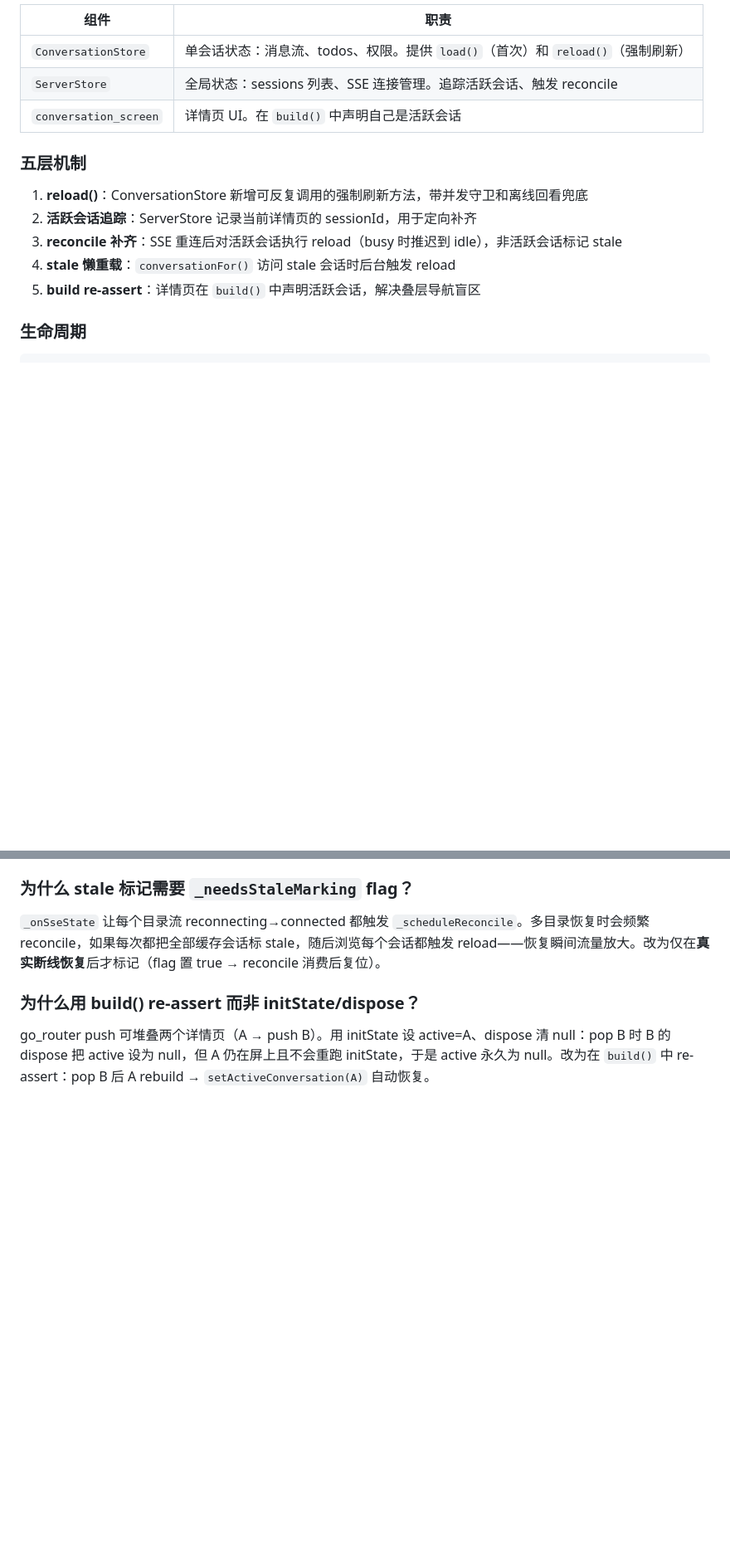
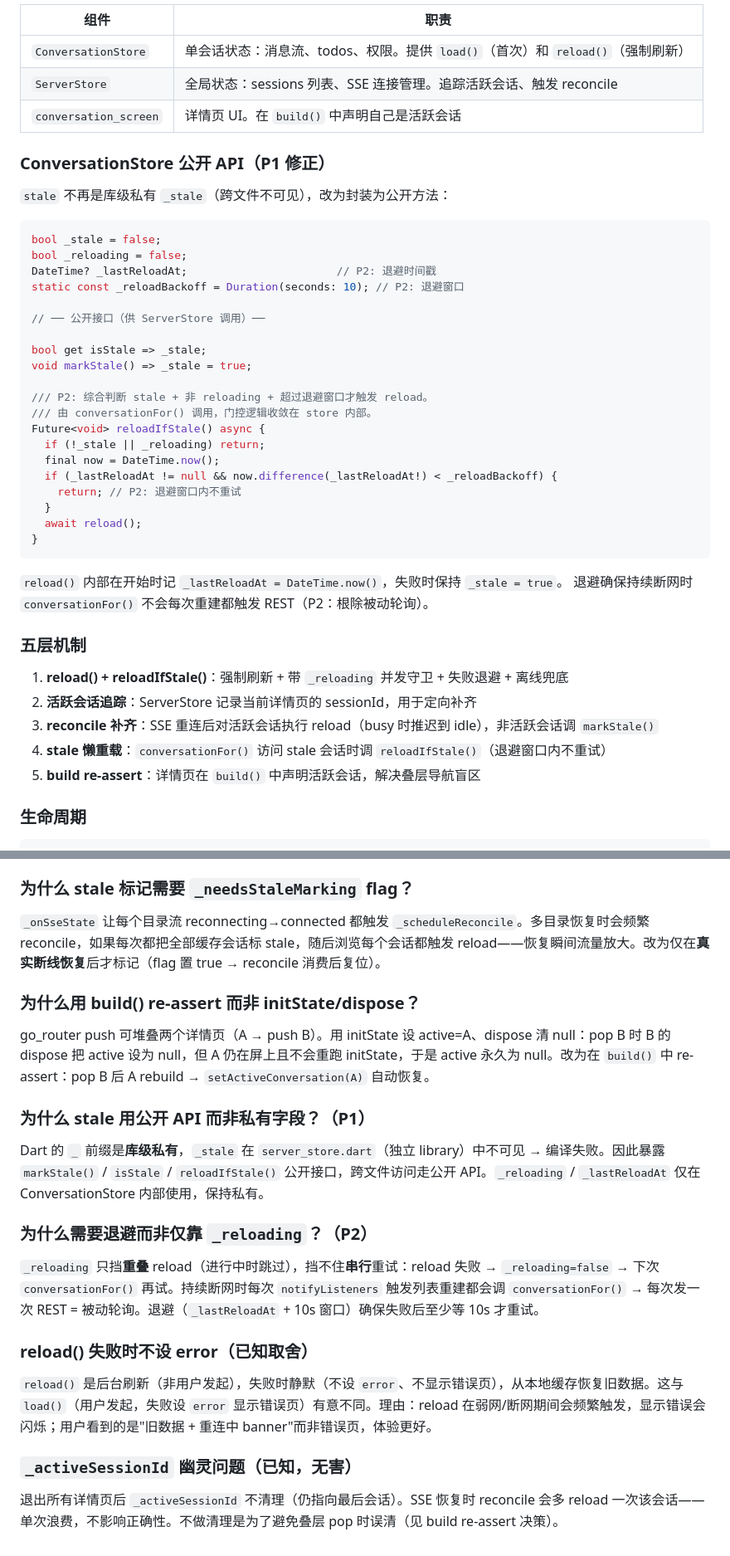
Before and after one commit to cyrasafia/openbuilder, a Markdown page: docs/design-self-healing.md, 2 parts joined by grey strips. Shown at 83% size. Rendered like a GitHub page; blank space fills up the shorter version.

````diff
--- a/docs/design-self-healing.md
+++ b/docs/design-self-healing.md
@@ -16,12 +16,42 @@
 | `ServerStore` | 全局状态：sessions 列表、SSE 连接管理。追踪活跃会话、触发 reconcile |
 | `conversation_screen` | 详情页 UI。在 `build()` 中声明自己是活跃会话 |
 
+### ConversationStore 公开 API（P1 修正）
+
+`stale` 不再是库级私有 `_stale`（跨文件不可见），改为封装为公开方法：
+
+```dart
+bool _stale = false;
+bool _reloading = false;
+DateTime? _lastReloadAt;                       // P2: 退避时间戳
+static const _reloadBackoff = Duration(seconds: 10); // P2: 退避窗口
+
+// ── 公开接口（供 ServerStore 调用）──
+
+bool get isStale => _stale;
+void markStale() => _stale = true;
+
+/// P2: 综合判断 stale + 非 reloading + 超过退避窗口才触发 reload。
+/// 由 conversationFor() 调用，门控逻辑收敛在 store 内部。
+Future<void> reloadIfStale() async {
+  if (!_stale || _reloading) return;
+  final now = DateTime.now();
+  if (_lastReloadAt != null && now.difference(_lastReloadAt!) < _reloadBackoff) {
+    return; // P2: 退避窗口内不重试
+  }
+  await reload();
+}
+```
+
+`reload()` 内部在开始时记 `_lastReloadAt = DateTime.now()`，失败时保持 `_stale = true`。
+退避确保持续断网时 `conversationFor()` 不会每次重建都触发 REST（P2：根除被动轮询）。
+
 ### 五层机制
 
-1. **reload()**：ConversationStore 新增可反复调用的强制刷新方法，带并发守卫和离线回看兜底
+1. **reload() + reloadIfStale()**：强制刷新 + 带 `_reloading` 并发守卫 + 失败退避 + 离线兜底
 2. **活跃会话追踪**：ServerStore 记录当前详情页的 sessionId，用于定向补齐
-3. **reconcile 补齐**：SSE 重连后对活跃会话执行 reload（busy 时推迟到 idle），非活跃会话标记 stale
-4. **stale 懒重载**：`conversationFor()` 访问 stale 会话时后台触发 reload
+3. **reconcile 补齐**：SSE 重连后对活跃会话执行 reload（busy 时推迟到 idle），非活跃会话调 `markStale()`
+4. **stale 懒重载**：`conversationFor()` 访问 stale 会话时调 `reloadIfStale()`（退避窗口内不重试）
 5. **build re-assert**：详情页在 `build()` 中声明活跃会话，解决叠层导航盲区
 
 ### 生命周期
@@ -82,3 +115,19 @@ Agent 正在流式输出时，本地已累积了部分 `text`（SSE delta 增量
 ### 为什么用 build() re-assert 而非 initState/dispose？
 
 go_router push 可堆叠两个详情页（A → push B）。用 initState 设 active=A、dispose 清 null：pop B 时 B 的 dispose 把 active 设为 null，但 A 仍在屏上且不会重跑 initState，于是 active 永久为 null。改为在 `build()` 中 re-assert：pop B 后 A rebuild → `setActiveConversation(A)` 自动恢复。
+
+### 为什么 stale 用公开 API 而非私有字段？（P1）
+
+Dart 的 `_` 前缀是**库级私有**，`_stale` 在 `server_store.dart`（独立 library）中不可见 → 编译失败。因此暴露 `markStale()` / `isStale` / `reloadIfStale()` 公开接口，跨文件访问走公开 API。`_reloading` / `_lastReloadAt` 仅在 ConversationStore 内部使用，保持私有。
+
+### 为什么需要退避而非仅靠 `_reloading`？（P2）
+
+`_reloading` 只挡**重叠** reload（进行中时跳过），挡不住**串行**重试：reload 失败 → `_reloading=false` → 下次 `conversationFor()` 再试。持续断网时每次 `notifyListeners` 触发列表重建都会调 `conversationFor()` → 每次发一次 REST = 被动轮询。退避（`_lastReloadAt` + 10s 窗口）确保失败后至少等 10s 才重试。
+
+### reload() 失败时不设 error（已知取舍）
+
+`reload()` 是后台刷新（非用户发起），失败时静默（不设 `error`、不显示错误页），从本地缓存恢复旧数据。这与 `load()`（用户发起，失败设 `error` 显示错误页）有意不同。理由：reload 在弱网/断网期间会频繁触发，显示错误会闪烁；用户看到的是"旧数据 + 重连中 banner"而非错误页，体验更好。
+
+### `_activeSessionId` 幽灵问题（已知，无害）
+
+退出所有详情页后 `_activeSessionId` 不清理（仍指向最后会话）。SSE 恢复时 reconcile 会多 reload 一次该会话——单次浪费，不影响正确性。不做清理是为了避免叠层 pop 时误清（见 build re-assert 决策）。
````
Also changed, not shown: other parts of docs/design-self-healing.md (+10 -7 lines), docs/plan-self-healing.md (+40 -17 lines).
